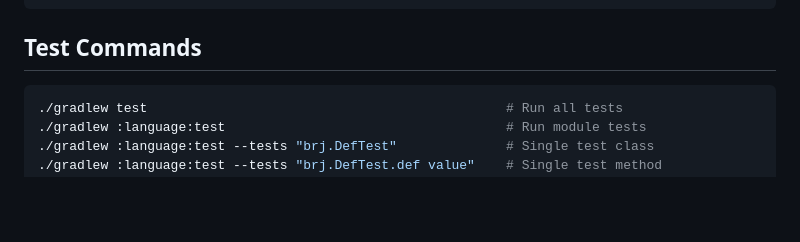
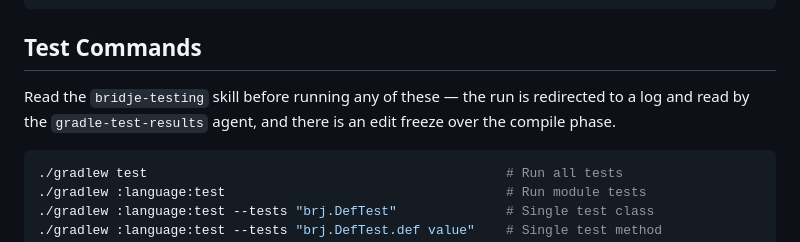
Before and after one commit to bridje/bridje, a Markdown page: AGENTS.md, the part around the change. Rendered like a GitHub page; blank space fills up the shorter version.

````diff
--- a/AGENTS.md
+++ b/AGENTS.md
@@ -37,6 +37,8 @@ bridje/
 ```
 
 ## Test Commands
+
+Read the `bridje-testing` skill before running any of these — the run is redirected to a log and read by the `gradle-test-results` agent, and there is an edit freeze over the compile phase.
 
 ```bash
 ./gradlew test                                              # Run all tests
````
Also changed, not shown: .claude/agents/gradle-test-results.md (added, +139 -0 lines), 1 other file.
